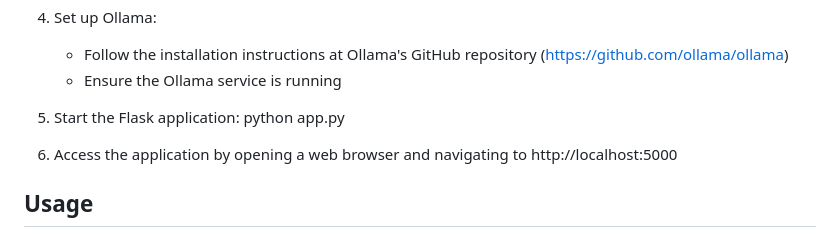
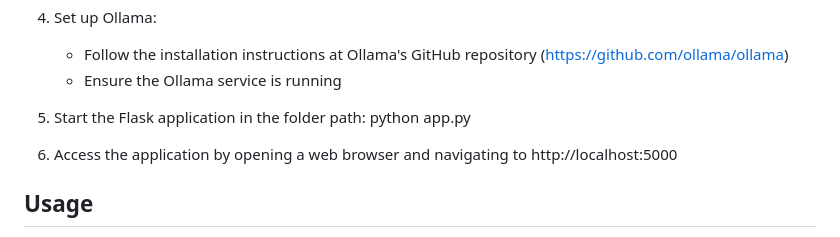
Before and after one commit to seanlin97/AI-Disability-Educator, a Markdown page: README.md, the part around the change. Drawn GitHub-style.

```diff
--- a/README.md
+++ b/README.md
@@ -40,7 +40,7 @@ This project is an innovative web application designed to enhance the learning e
    - Follow the installation instructions at Ollama's GitHub repository (https://github.com/ollama/ollama)
    - Ensure the Ollama service is running
 
-5. Start the Flask application:
+5. Start the Flask application in the folder path:
    python app.py
 
 6. Access the application by opening a web browser and navigating to http://localhost:5000
```
